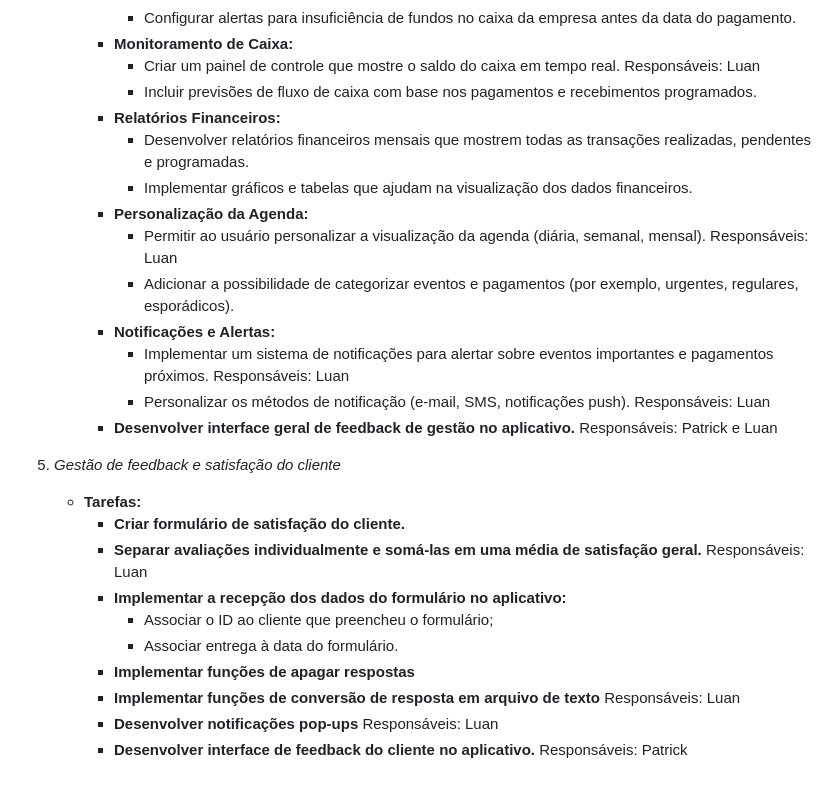
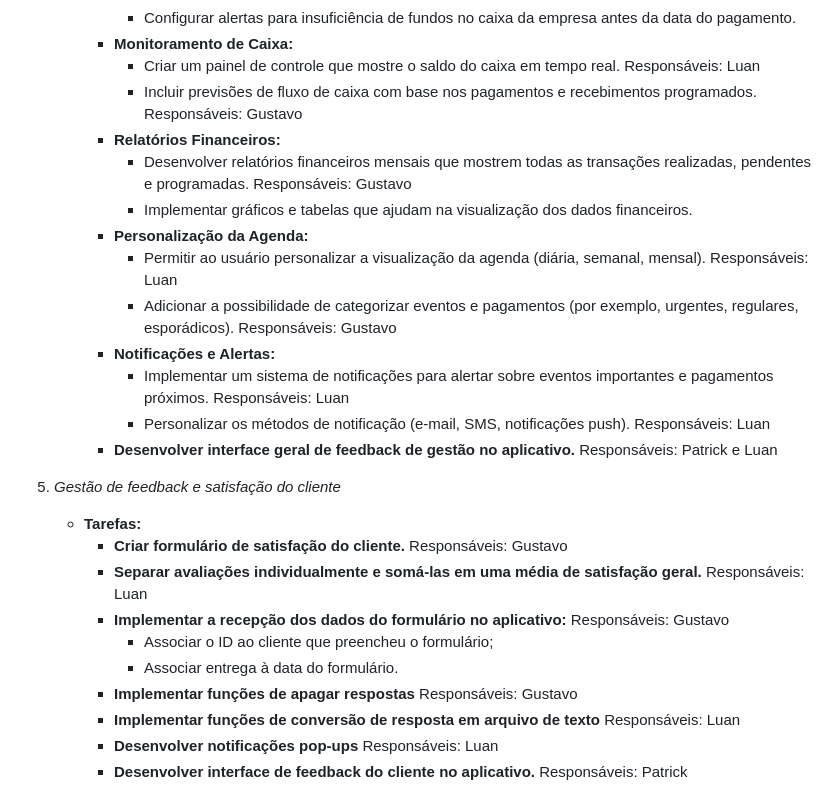
Before and after one commit to GabrielFrazz/Trabalho-Engenharia-de-Software, a Markdown page: README.md, the part around one of its changes. Rendered like a GitHub page.

```diff
--- a/README.md
+++ b/README.md
@@ -230,13 +230,13 @@ Este projeto tem como objetivo desenvolver um software de gerenciamento geral e
          - Configurar alertas para insuficiência de fundos no caixa da empresa antes da data do pagamento.
       - **Monitoramento de Caixa:**
          - Criar um painel de controle que mostre o saldo do caixa em tempo real.   Responsáveis: Luan
-         - Incluir previsões de fluxo de caixa com base nos pagamentos e recebimentos programados.
+         - Incluir previsões de fluxo de caixa com base nos pagamentos e recebimentos programados. Responsáveis: Gustavo
       - **Relatórios Financeiros:**
-         - Desenvolver relatórios financeiros mensais que mostrem todas as transações realizadas, pendentes e programadas.
+         - Desenvolver relatórios financeiros mensais que mostrem todas as transações realizadas, pendentes e programadas. Responsáveis: Gustavo
          - Implementar gráficos e tabelas que ajudam na visualização dos dados financeiros.
       - **Personalização da Agenda:**
          - Permitir ao usuário personalizar a visualização da agenda (diária, semanal, mensal).   Responsáveis: Luan
-         - Adicionar a possibilidade de categorizar eventos e pagamentos (por exemplo, urgentes, regulares, esporádicos).
+         - Adicionar a possibilidade de categorizar eventos e pagamentos (por exemplo, urgentes, regulares, esporádicos). Responsáveis: Gustavo
       - **Notificações e Alertas:**
          - Implementar um sistema de notificações para alertar sobre eventos importantes e pagamentos próximos.   Responsáveis: Luan
          - Personalizar os métodos de notificação (e-mail, SMS, notificações push).   Responsáveis: Luan
@@ -245,12 +245,12 @@ Este projeto tem como objetivo desenvolver um software de gerenciamento geral e
 
 5. *Gestão de feedback e satisfação do cliente*
    - **Tarefas:**
-     - **Criar formulário de satisfação do cliente.**
+     - **Criar formulário de satisfação do cliente.** Responsáveis: Gustavo
      - **Separar avaliações individualmente e somá-las em uma média de satisfação geral.**   Responsáveis: Luan
-     - **Implementar a recepção dos dados do formulário no aplicativo:**
+     - **Implementar a recepção dos dados do formulário no aplicativo:** Responsáveis: Gustavo
         - Associar o ID ao cliente que preencheu o formulário;
         - Associar entrega à data do formulário.
-     - **Implementar funções de apagar respostas**
+     - **Implementar funções de apagar respostas** Responsáveis: Gustavo
      - **Implementar funções de conversão de resposta em arquivo de texto**   Responsáveis: Luan
      - **Desenvolver notificações pop-ups**   Responsáveis: Luan
      - **Desenvolver interface de feedback do cliente no aplicativo.**   Responsáveis: Patrick
```
Also changed, not shown: other parts of README.md (+12 -12 lines).
